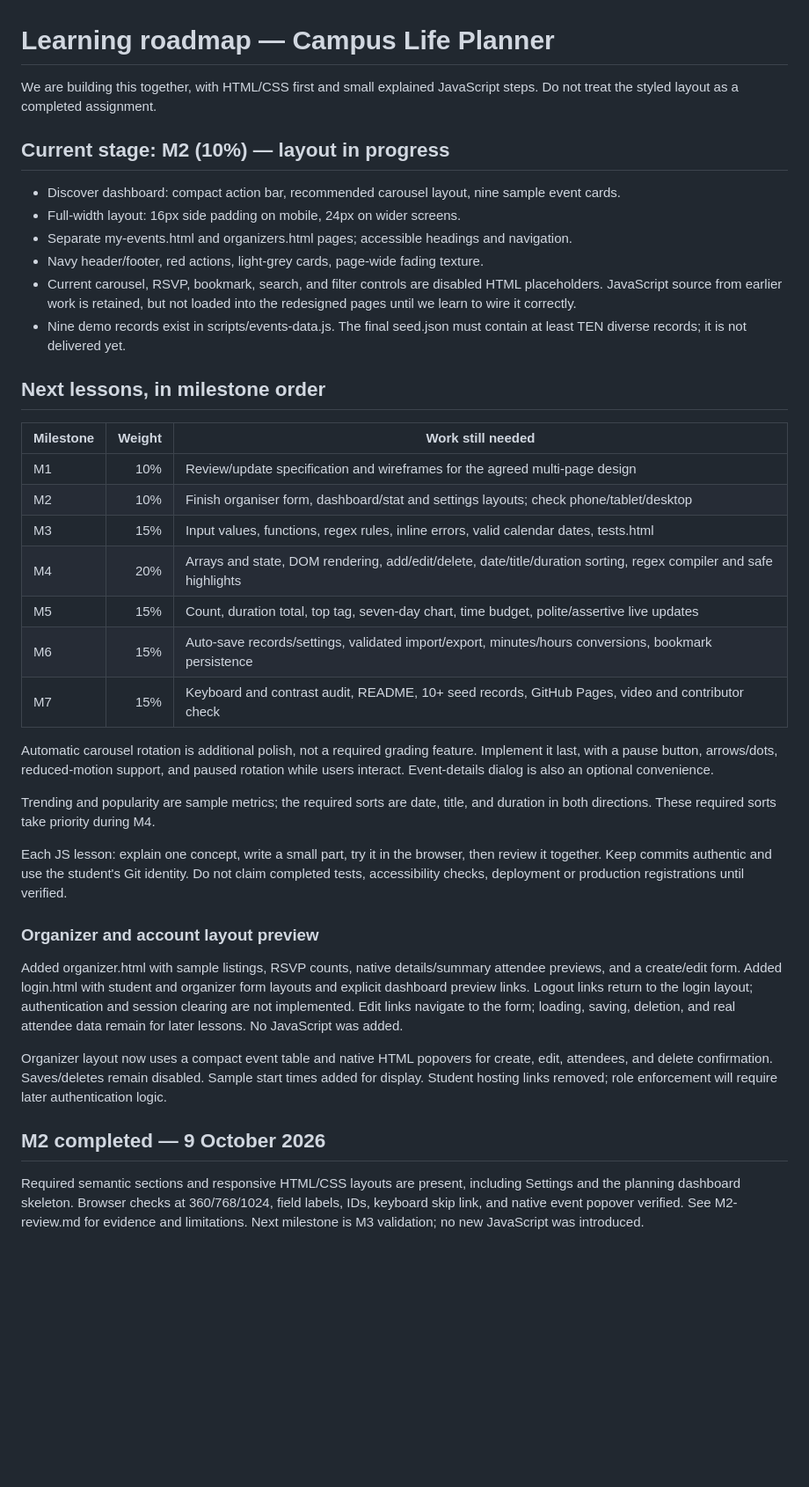
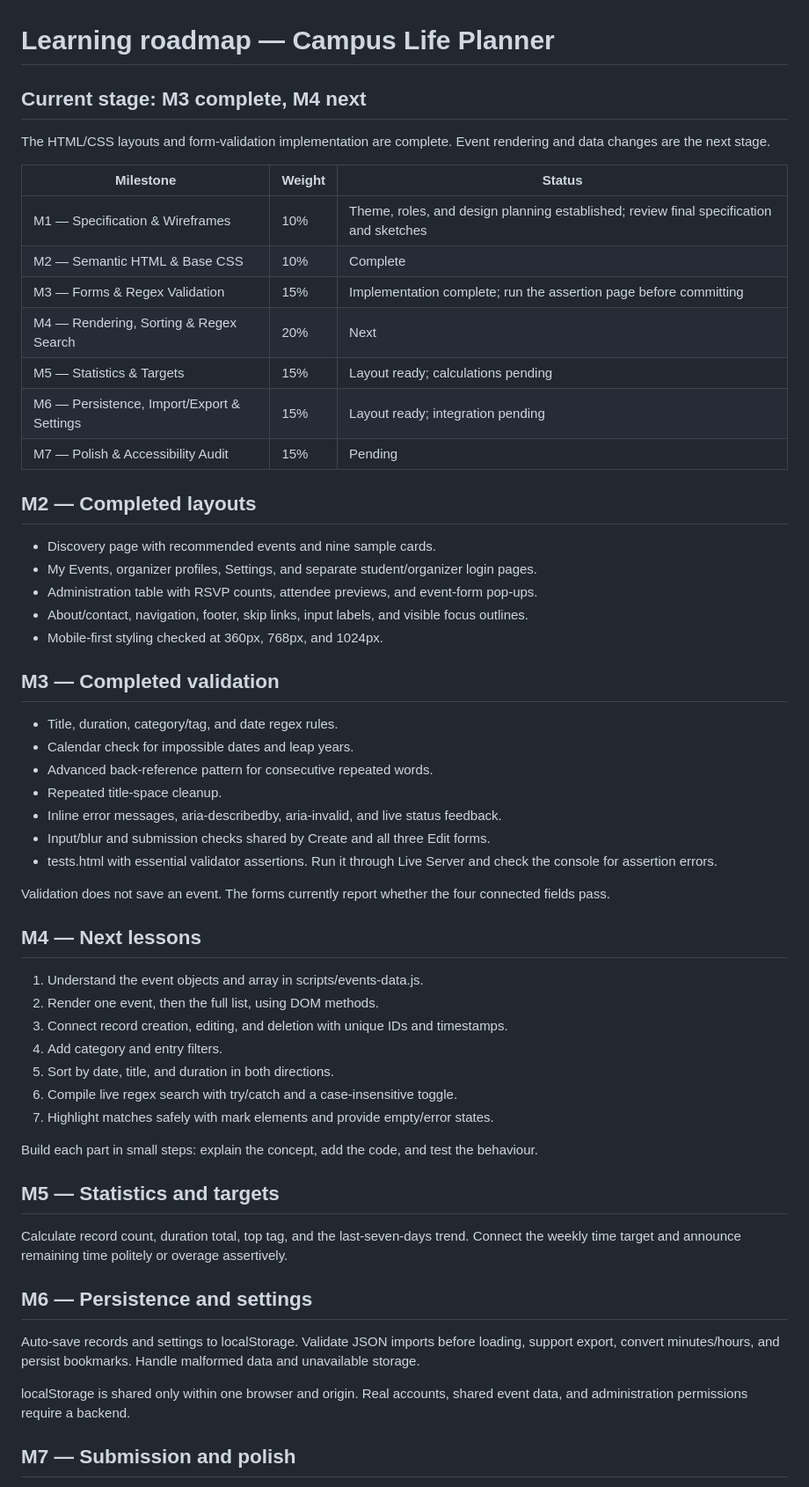
Before and after one commit to Ismael-Nd/Student-Life-Planner, a Markdown page: docs/learning-roadmap.md, the part around one of its changes. Shown at 88% size. GitHub-like rendering; blank space fills up the shorter version.

Commit message:
docs: update learning roadmap

```diff
--- a/docs/learning-roadmap.md
+++ b/docs/learning-roadmap.md
@@ -1,38 +1,60 @@
 # Learning roadmap — Campus Life Planner
 
-We are building this together, with HTML/CSS first and small explained JavaScript steps. Do not treat the styled layout as a completed assignment.
+## Current stage: M3 complete, M4 next
 
-## Current stage: M2 (10%) — layout in progress
+The HTML/CSS layouts and form-validation implementation are complete. Event rendering and data changes are the next stage.
 
-- Discover dashboard: compact action bar, recommended carousel layout, nine sample event cards.
-- Full-width layout: 16px side padding on mobile, 24px on wider screens.
-- Separate my-events.html and organizers.html pages; accessible headings and navigation.
-- Navy header/footer, red actions, light-grey cards, page-wide fading texture.
-- Current carousel, RSVP, bookmark, search, and filter controls are disabled HTML placeholders. JavaScript source from earlier work is retained, but not loaded into the redesigned pages until we learn to wire it correctly.
-- Nine demo records exist in scripts/events-data.js. The final seed.json must contain at least TEN diverse records; it is not delivered yet.
+| Milestone | Weight | Status |
+| --- | --- | --- |
+| M1 — Specification & Wireframes | 10% | Theme, roles, and design planning established; review final specification and sketches |
+| M2 — Semantic HTML & Base CSS | 10% | Complete |
+| M3 — Forms & Regex Validation | 15% | Implementation complete; run the assertion page before committing |
+| M4 — Rendering, Sorting & Regex Search | 20% | Next |
+| M5 — Statistics & Targets | 15% | Layout ready; calculations pending |
+| M6 — Persistence, Import/Export & Settings | 15% | Layout ready; integration pending |
+| M7 — Polish & Accessibility Audit | 15% | Pending |
 
-## Next lessons, in milestone order
+## M2 — Completed layouts
 
-| Milestone | Weight | Work still needed |
-|---|---:|---|
-| M1 | 10% | Review/update specification and wireframes for the agreed multi-page design |
-| M2 | 10% | Finish organiser form, dashboard/stat and settings layouts; check phone/tablet/desktop |
-| M3 | 15% | Input values, functions, regex rules, inline errors, valid calendar dates, tests.html |
-| M4 | 20% | Arrays and state, DOM rendering, add/edit/delete, date/title/duration sorting, regex compiler and safe highlights |
-| M5 | 15% | Count, duration total, top tag, seven-day chart, time budget, polite/assertive live updates |
-| M6 | 15% | Auto-save records/settings, validated import/export, minutes/hours conversions, bookmark persistence |
-| M7 | 15% | Keyboard and contrast audit, README, 10+ seed records, GitHub Pages, video and contributor check |
+- Discovery page with recommended events and nine sample cards.
+- My Events, organizer profiles, Settings, and separate student/organizer login pages.
+- Administration table with RSVP counts, attendee previews, and event-form pop-ups.
+- About/contact, navigation, footer, skip links, input labels, and visible focus outlines.
+- Mobile-first styling checked at 360px, 768px, and 1024px.
 
-Automatic carousel rotation is additional polish, not a required grading feature. Implement it last, with a pause button, arrows/dots, reduced-motion support, and paused rotation while users interact. Event-details dialog is also an optional convenience.
+## M3 — Completed validation
 
-Trending and popularity are sample metrics; the required sorts are date, title, and duration in both directions. These required sorts take priority during M4.
+- Title, duration, category/tag, and date regex rules.
+- Calendar check for impossible dates and leap years.
+- Advanced back-reference pattern for consecutive repeated words.
+- Repeated title-space cleanup.
+- Inline error messages, aria-describedby, aria-invalid, and live status feedback.
+- Input/blur and submission checks shared by Create and all three Edit forms.
+- tests.html with essential validator assertions. Run it through Live Server and check the console for assertion errors.
 
-Each JS lesson: explain one concept, write a small part, try it in the browser, then review it together. Keep commits authentic and use the student's Git identity. Do not claim completed tests, accessibility checks, deployment or production registrations until verified.
+Validation does not save an event. The forms currently report whether the four connected fields pass.
 
-### Organizer and account layout preview
-Added organizer.html with sample listings, RSVP counts, native details/summary attendee previews, and a create/edit form. Added login.html with student and organizer form layouts and explicit dashboard preview links. Logout links return to the login layout; authentication and session clearing are not implemented. Edit links navigate to the form; loading, saving, deletion, and real attendee data remain for later lessons. No JavaScript was added.
+## M4 — Next lessons
 
-Organizer layout now uses a compact event table and native HTML popovers for create, edit, attendees, and delete confirmation. Saves/deletes remain disabled. Sample start times added for display. Student hosting links removed; role enforcement will require later authentication logic.
+1. Understand the event objects and array in scripts/events-data.js.
+2. Render one event, then the full list, using DOM methods.
+3. Connect record creation, editing, and deletion with unique IDs and timestamps.
+4. Add category and entry filters.
+5. Sort by date, title, and duration in both directions.
+6. Compile live regex search with try/catch and a case-insensitive toggle.
+7. Highlight matches safely with mark elements and provide empty/error states.
 
-## M2 completed — 9 October 2026
-Required semantic sections and responsive HTML/CSS layouts are present, including Settings and the planning dashboard skeleton. Browser checks at 360/768/1024, field labels, IDs, keyboard skip link, and native event popover verified. See M2-review.md for evidence and limitations. Next milestone is M3 validation; no new JavaScript was introduced.
+Build each part in small steps: explain the concept, add the code, and test the behaviour.
+
+## M5 — Statistics and targets
+
+Calculate record count, duration total, top tag, and the last-seven-days trend. Connect the weekly time target and announce remaining time politely or overage assertively.
+
+## M6 — Persistence and settings
+
+Auto-save records and settings to localStorage. Validate JSON imports before loading, support export, convert minutes/hours, and persist bookmarks. Handle malformed data and unavailable storage.
+
+localStorage is shared only within one browser and origin. Real accounts, shared event data, and administration permissions require a backend.
+
+## M7 — Submission and polish
+
```
Also changed, not shown: other parts of docs/learning-roadmap.md (+10 -0 lines), docs/M2-review.md (deleted, +0 -26 lines), docs/styling-references.md (deleted, +0 -21 lines).
